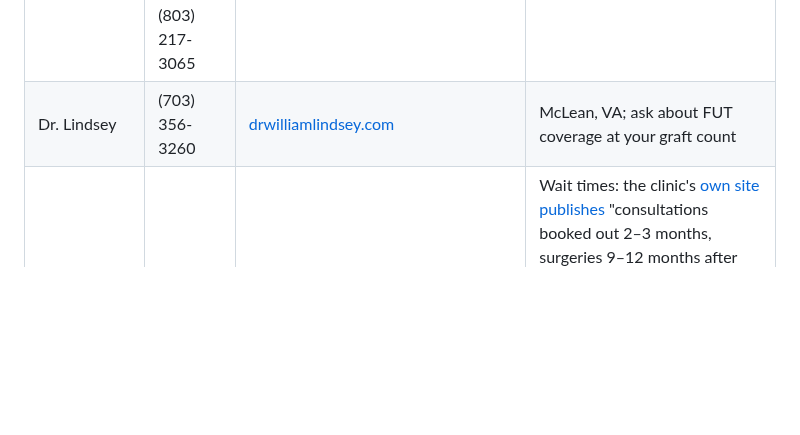
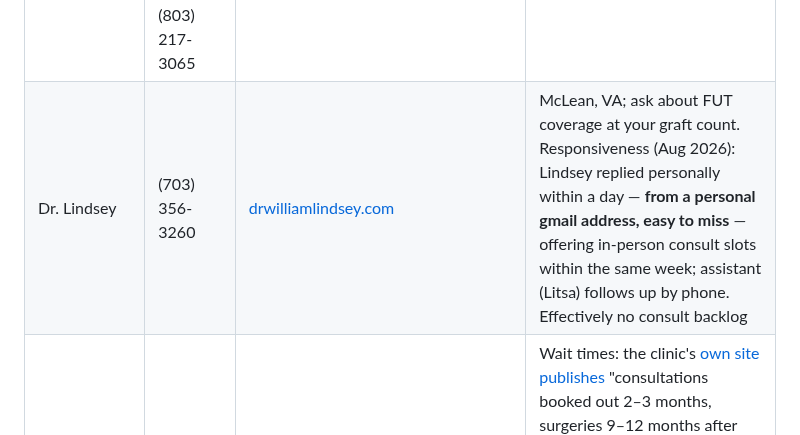
Before and after one commit to taylorjcorley/App, a Markdown page: east-coast-ht-clinics.md, the part around the change. Rendered like a GitHub page; blank space fills up the shorter version.

Commit message:
Note Lindsey responsiveness and consult availability
Co-Authored-By: Claude Fable 5.1 <noreply@anthropic.com>
Claude-Session: https://claude.ai/code/session_017NR8ZF75DkE6XoP6ns3yUz

```diff
--- a/east-coast-ht-clinics.md
+++ b/east-coast-ht-clinics.md
@@ -191,7 +191,7 @@ Reading the table: Bangkok bundles PRP/laser and ~5 days of in-clinic washing in
 | Clinic | Phone | Book via | Notes |
 |---|---|---|---|
 | Carolina Hair Surgery (Vories) | Mt. Pleasant (843) 884-1258 · Fort Mill (803) 217-3065 | [carolinahairsurgery.com/contact-us](https://carolinahairsurgery.com/contact-us/) · mvories@carolinahairsurgery.com | Consults free, conducted by Dr. Vories himself, by appointment |
-| Dr. Lindsey | (703) 356-3260 | [drwilliamlindsey.com](https://drwilliamlindsey.com/) | McLean, VA; ask about FUT coverage at your graft count |
+| Dr. Lindsey | (703) 356-3260 | [drwilliamlindsey.com](https://drwilliamlindsey.com/) | McLean, VA; ask about FUT coverage at your graft count. Responsiveness (Aug 2026): Lindsey replied personally within a day — **from a personal gmail address, easy to miss** — offering in-person consult slots within the same week; assistant (Litsa) follows up by phone. Effectively no consult backlog |
 | Cooley Hair Center | (704) 542-1601 | [haircenter.com/contact-us](https://haircenter.com/contact-us/) | Wait times: the clinic's [own site publishes](https://haircenter.com/virtual-consultation/) "consultations booked out 2–3 months, surgeries 9–12 months after that" (aggregators scrape a 6–12 variant). Forum context suggests published waits at elite clinics overstate the actual median — a 2026 HRN waitlist thread notes Konior's famous "1-year list" while most documented patients got in sooner — and no Cooley wait-complaint thread exists. The date the office offers is still the only real number. Consult fee per office email (Aug 2026): $150 with staff / $350 with Dr. Cooley, **not credited toward surgery** — if paying, pay for Cooley himself. Office confirms FUT focus; no large FUE sessions |
 | Hair Restoration Center of CT (Boden) | (860) 563-1400 | [hairtransplantct.com](https://hairtransplantct.com/) | Coordinator responds next business day to form submissions |
 | Dr. Carlos Wesley | (844) 745-6362 | [drcarloswesley.com](https://www.drcarloswesley.com/) | 2 E 88th St, Manhattan |
```
